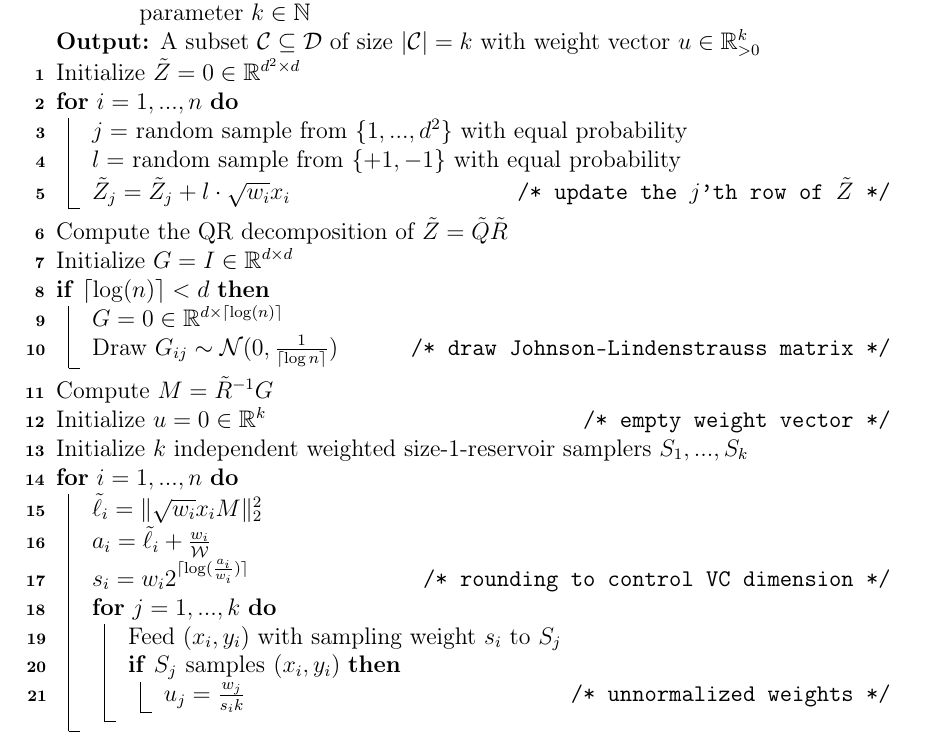
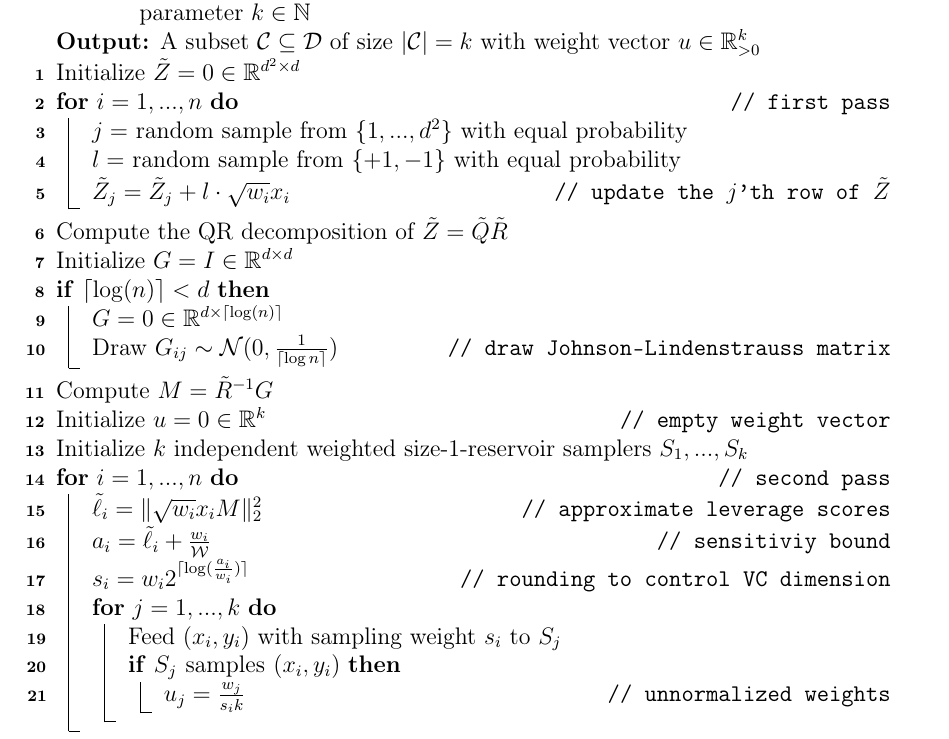
Before and after one commit to chr-peters/masters-thesis, a LaTeX thesis (masters_thesis_christian_peters.tex, which reads sections/efficient_algorithms.tex): part of page 40 of 45, cut so that both start at the same text. Compiled offline with pdfLaTeX.

Commit message:
changed comment style of two pass algorithm

```diff
--- a/sections/efficient_algorithms.tex
+++ b/sections/efficient_algorithms.tex
@@ -246,30 +246,33 @@ which is dominated by the second pass over the data.
         of size $|\mathcal{C}| = k$ with weight vector
         $u \in \mathbb{R}_{>0}^k$}
     Initialize $\tilde{Z} = 0 \in \mathbb{R}^{d^2 \times d}$ \;
-    \For{$i = 1,...,n$}{
+    \For(\tcp*[f]{first pass}){$i = 1,...,n$}{
         $j = $ random sample from $\{1, ..., d^2\}$ with equal probability \;
         $l = $ random sample from $\{+1, -1\}$ with equal probability \;
-        $\tilde{Z}_j = \tilde{Z}_j + l \cdot \sqrt{w_i} x_i$ \tcc*[r]{update the $j$'th row of $\tilde{Z}$}
+        $\tilde{Z}_j = \tilde{Z}_j + l \cdot \sqrt{w_i} x_i$
+        \tcp*[r]{update the $j$'th row of $\tilde{Z}$}
     }
     Compute the QR decomposition of $\tilde{Z} = \tilde{Q}\tilde{R}$ \;
     Initialize $G = I \in \mathbb{R}^{d \times d}$ \;
     \If{$\lceil\log(n)\rceil < d$} {
         $G = 0 \in \mathbb{R}^{d \times \lceil\log(n)\rceil}$ \;
         Draw $G_{ij} \sim \mathcal{N}(0, \frac{1}{\lceil\log{n}\rceil})$
-        \tcc*[r]{draw Johnson-Lindenstrauss matrix}
+        \tcp*[r]{draw Johnson-Lindenstrauss matrix}
     }
     Compute $M = \tilde{R}^{-1} G$ \;
-    Initialize $u = 0 \in \mathbb{R}^k$\tcc*[r]{empty weight vector}
+    Initialize $u = 0 \in \mathbb{R}^k$\tcp*[r]{empty weight vector}
     Initialize $k$ independent weighted size-1-reservoir samplers $S_1, ..., S_k$ \;
-    \For{$i = 1, ..., n$}{
-        $\tilde{\ell}_i = \lVert \sqrt{w_i} x_i M\rVert_2^2$ \;
-        $a_i = \tilde{\ell}_i + \frac{w_i}{\mathcal{W}}$ \;
+    \For(\tcp*[f]{second pass}){$i = 1, ..., n$}{
+        $\tilde{\ell}_i = \lVert \sqrt{w_i} x_i M\rVert_2^2$
+        \tcp*[r]{approximate leverage scores}
+        $a_i = \tilde{\ell}_i + \frac{w_i}{\mathcal{W}}$
+        \tcp*[r]{sensitiviy bound}
         $s_i = w_i 2^{\lceil\log(\frac{a_i}{w_i})\rceil}$
-        \tcc*[r]{rounding to control VC dimension}
+        \tcp*[r]{rounding to control VC dimension}
         \For{$j = 1, ..., k$} {
             Feed $(x_i, y_i)$ with sampling weight $s_i$ to $S_j$ \;
             \If{$S_j$ \textup{samples} $(x_i, y_i)$}{
-                $u_j = \frac{w_j}{s_i k}$\tcc*[r]{unnormalized weights}
+                $u_j = \frac{w_j}{s_i k}$\tcp*[r]{unnormalized weights}
             }
         }
     }
```
Also changed, not shown: sections/efficient_algorithms.tex (2 more changed lines).
